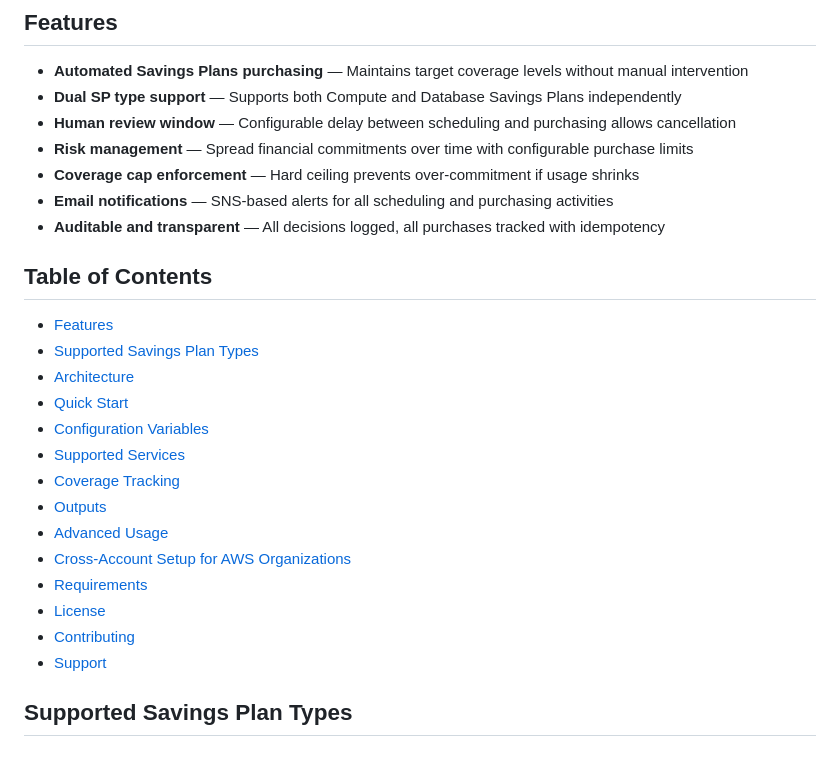
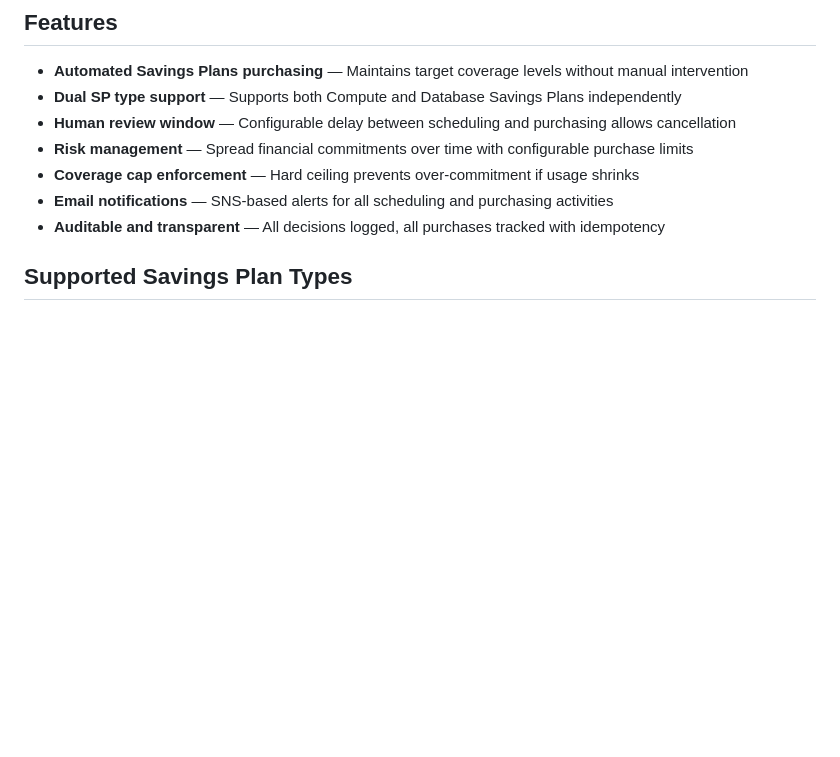
Before and after one commit to etiennechabert/terraform-aws-sp-autopilot, a Markdown page: README.md, the part around the change. GitHub-like rendering; blank space fills up the shorter version.

Commit message:
auto-claude: subtask-1-1 - Fix critical issue: Remove duplicate Table of Cont

```diff
--- a/README.md
+++ b/README.md
@@ -36,23 +36,6 @@ An open-source Terraform module that automates AWS Savings Plans purchases based
 - **Coverage cap enforcement** — Hard ceiling prevents over-commitment if usage shrinks
 - **Email notifications** — SNS-based alerts for all scheduling and purchasing activities
 - **Auditable and transparent** — All decisions logged, all purchases tracked with idempotency
-
-## Table of Contents
-
-- [Features](#features)
-- [Supported Savings Plan Types](#supported-savings-plan-types)
-- [Architecture](#architecture)
-- [Quick Start](#quick-start)
-- [Configuration Variables](#configuration-variables)
-- [Supported Services](#supported-services)
-- [Coverage Tracking](#coverage-tracking)
-- [Outputs](#outputs)
-- [Advanced Usage](#advanced-usage)
-- [Cross-Account Setup for AWS Organizations](#cross-account-setup-for-aws-organizations)
-- [Requirements](#requirements)
-- [License](#license)
-- [Contributing](#contributing)
-- [Support](#support)
 
 ## Supported Savings Plan Types
 
```
